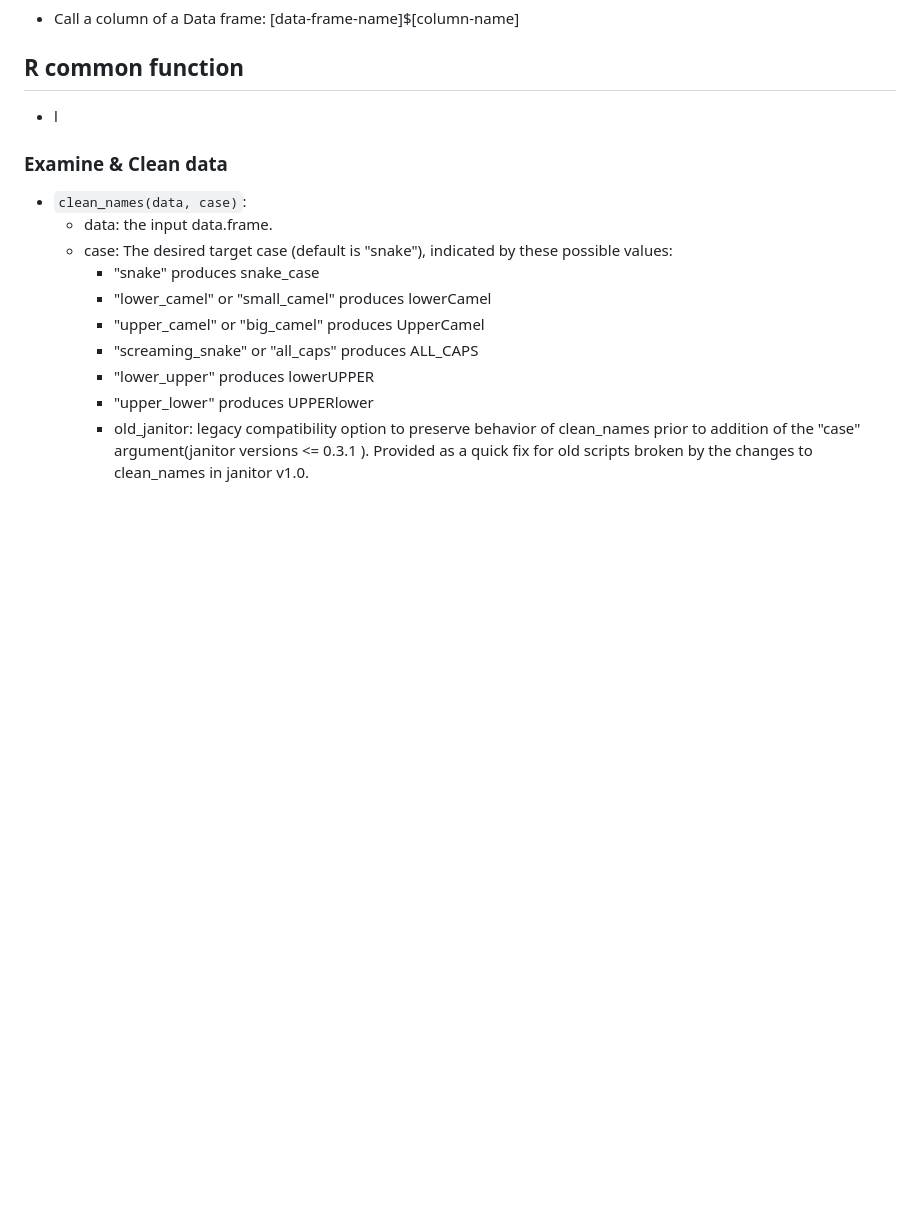
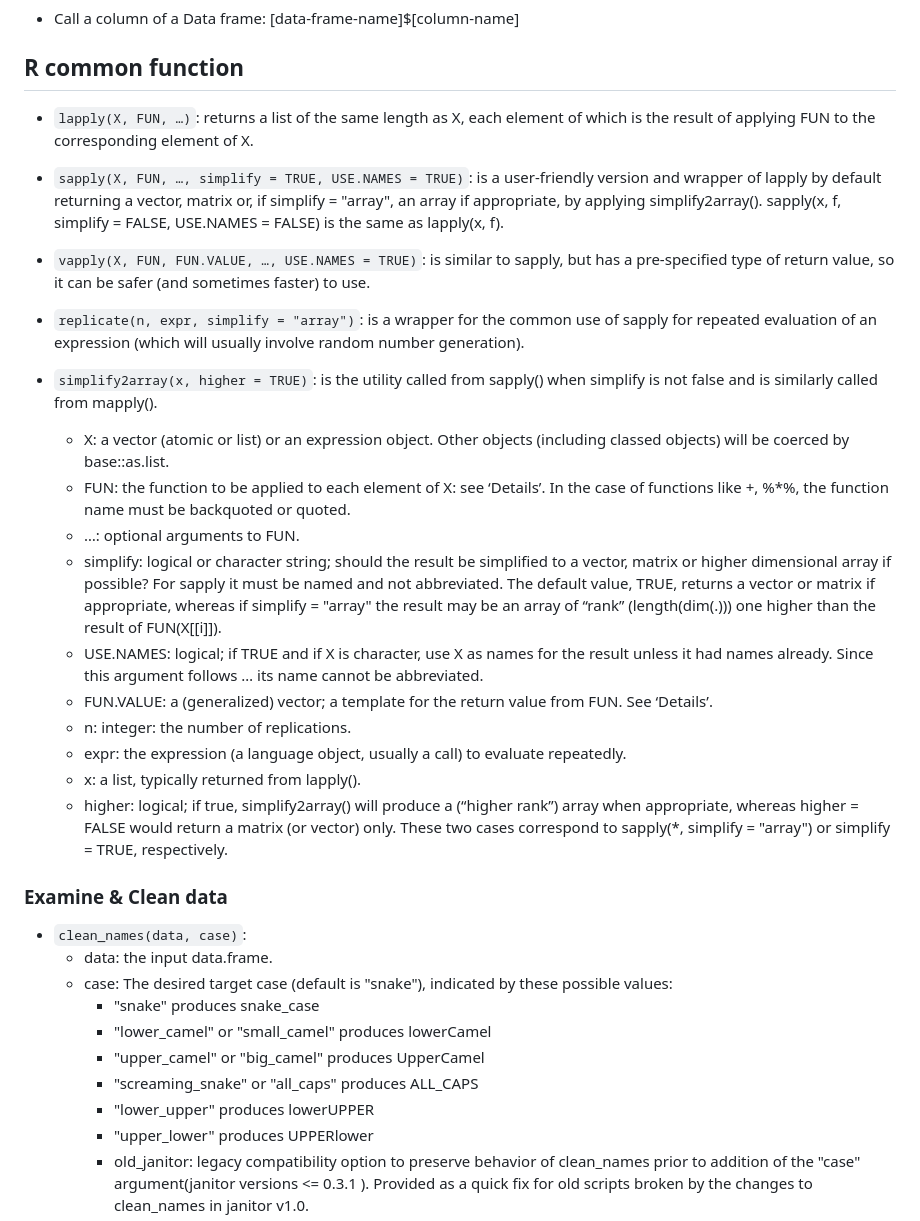
Before and after one commit to nguyenthanhjt/r-practices, a Markdown page: R.md, the part around the change. Rendered like a GitHub page; blank space fills up the shorter version.

```diff
--- a/R.md
+++ b/R.md
@@ -6,7 +6,22 @@
 
 ## R common function
 
-- l
+- `lapply(X, FUN, …)`: returns a list of the same length as X, each element of which is the result of applying FUN to the corresponding element of X.
+- `sapply(X, FUN, …, simplify = TRUE, USE.NAMES = TRUE)`:  is a user-friendly version and wrapper of lapply by default returning a vector, matrix or, if simplify = "array", an array if appropriate, by applying simplify2array(). sapply(x, f, simplify = FALSE, USE.NAMES = FALSE) is the same as lapply(x, f).
+- `vapply(X, FUN, FUN.VALUE, …, USE.NAMES = TRUE)`: is similar to sapply, but has a pre-specified type of return value, so it can be safer (and sometimes faster) to use.
+- `replicate(n, expr, simplify = "array")`: is a wrapper for the common use of sapply for repeated evaluation of an expression (which will usually involve random number generation).
+- `simplify2array(x, higher = TRUE)`: is the utility called from sapply() when simplify is not false and is similarly called from mapply().
+
+  - X: a vector (atomic or list) or an expression object. Other objects (including classed objects) will be coerced by base::as.list.
+  - FUN: the function to be applied to each element of X: see ‘Details’. In the case of functions like +, %*%, the function name must be backquoted or quoted.
+  - …: optional arguments to FUN.
+  - simplify: logical or character string; should the result be simplified to a vector, matrix or higher dimensional array if possible? For sapply it must be named and not abbreviated. The default value, TRUE, returns a vector or matrix if appropriate, whereas if simplify = "array" the result may be an array of “rank” (length(dim(.))) one higher than the result of FUN(X[[i]]).
+  - USE.NAMES: logical; if TRUE and if X is character, use X as names for the result unless it had names already. Since this argument follows … its name cannot be abbreviated.
+  - FUN.VALUE: a (generalized) vector; a template for the return value from FUN. See ‘Details’.
+  - n: integer: the number of replications.
+  - expr: the expression (a language object, usually a call) to evaluate repeatedly.
+  - x: a list, typically returned from lapply().
+  - higher: logical; if true, simplify2array() will produce a (“higher rank”) array when appropriate, whereas higher = FALSE would return a matrix (or vector) only. These two cases correspond to sapply(*, simplify = "array") or simplify = TRUE, respectively.
 
 ### Examine & Clean data
 
```
